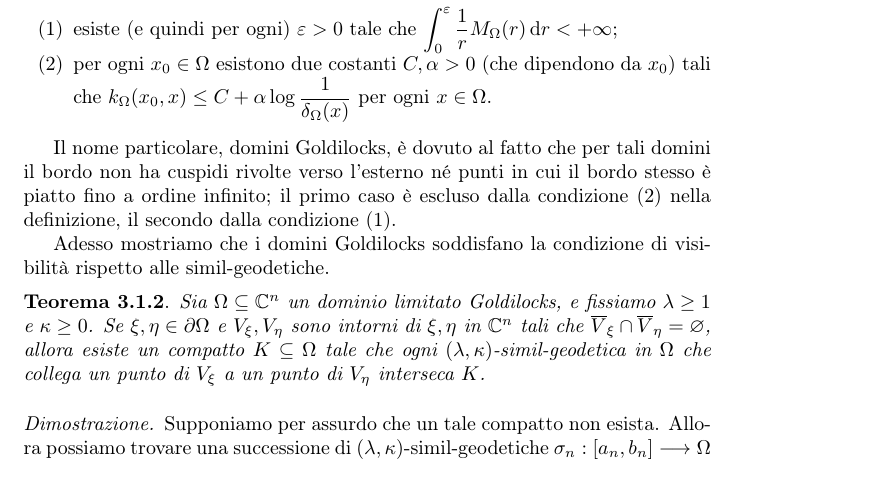
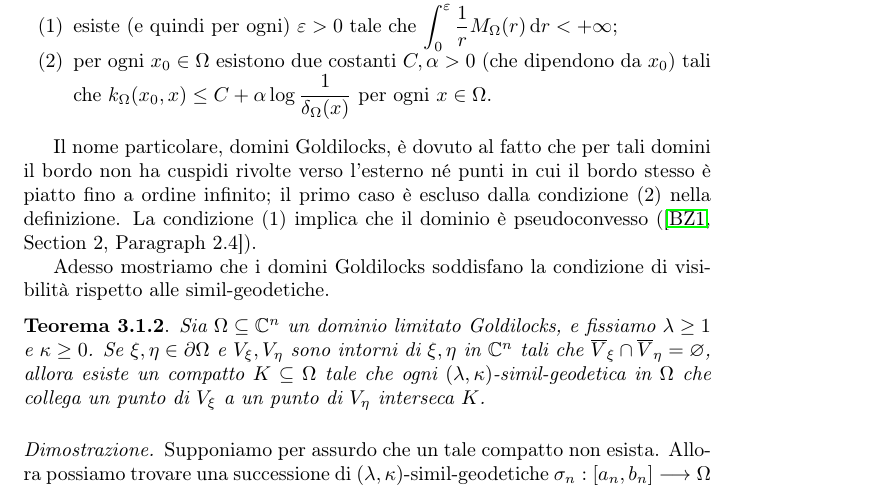
Before and after one commit to Marcov999/TesiMagistrale, a LaTeX document (main.tex, which reads secs/goldilocks.tex): part of page 33 of 38, cut so that both start at the same text. Compiled offline with pdfLaTeX.

Commit message:
sistemazione

```diff
--- a/secs/goldilocks.tex
+++ b/secs/goldilocks.tex
@@ -10,7 +10,7 @@ La funzione $M_\Omega(r)$ è monotona crescente, dunque misurabile secondo Lebes
     \end{enumerate}
 \end{defn}
 
-Il nome particolare, domini Goldilocks, è dovuto al fatto che per tali domini il bordo non ha cuspidi rivolte verso l'esterno né punti in cui il bordo stesso è piatto fino a ordine infinito; il primo caso è escluso dalla condizione (2) nella definizione, il secondo dalla condizione (1).
+Il nome particolare, domini Goldilocks, è dovuto al fatto che per tali domini il bordo non ha cuspidi rivolte verso l'esterno né punti in cui il bordo stesso è piatto fino a ordine infinito; il primo caso è escluso dalla condizione (2) nella definizione. La condizione (1) implica che il dominio è pseudoconvesso (\cite[Section 2, Paragraph 2.4]{BZ1}).
 
 Adesso mostriamo che i domini Goldilocks soddisfano la condizione di visibilità rispetto alle simil-geodetiche.
 
```
Also changed, not shown: TesiMagistrale.pdf.
